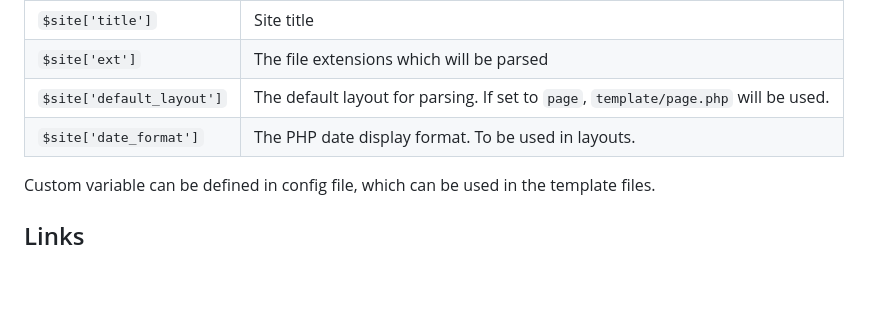
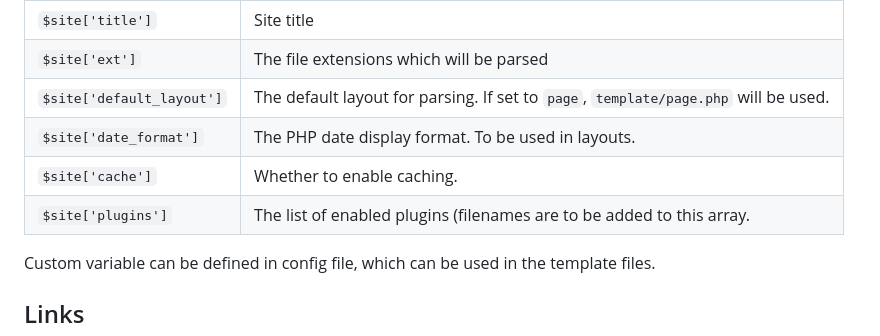
Before and after one commit to ReactiveMatter/tunnelcms, a Markdown page: readme.md, the part around the change. Drawn GitHub-style; blank space fills up the shorter version.

```diff
--- a/readme.md
+++ b/readme.md
@@ -55,6 +55,8 @@ Config variable are stored in `config.php`. They are site wide variables used fo
 | `$site['ext']` | The file extensions which will be parsed |
 | `$site['default_layout']` | The default layout for parsing. If set to `page`, `template/page.php` will be used.|
 | `$site['date_format']` | The PHP date display format. To be used in layouts.|
+| `$site['cache']` | Whether to enable caching.|
+| `$site['plugins']` | The list of enabled plugins (filenames are to be added to this array.|
 
 Custom variable can be defined in config file, which can be used in the template files.
 
```
